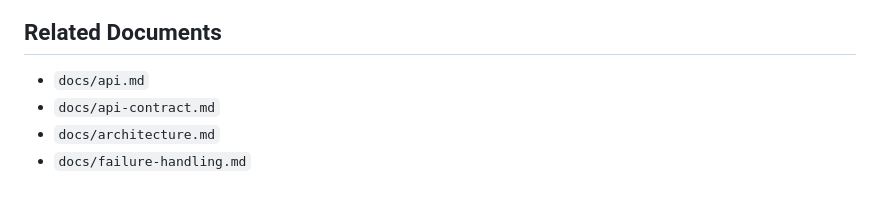
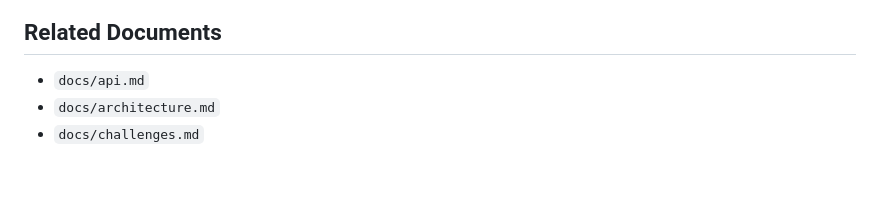
Before and after one commit to S26-Distributed-Capstone/Video-Streaming, a Markdown page: docs/installation.md, the part around the change. GitHub-like rendering.

```diff
--- a/docs/installation.md
+++ b/docs/installation.md
@@ -204,6 +204,5 @@ docker stack rm video-external
 ## Related Documents
 
 - `docs/api.md`
-- `docs/api-contract.md`
 - `docs/architecture.md`
-- `docs/failure-handling.md`
+- `docs/challenges.md`
```
Also changed, not shown: docs/architecture.md (+6 -2 lines), docs/scope.md (+1 -1 lines).
